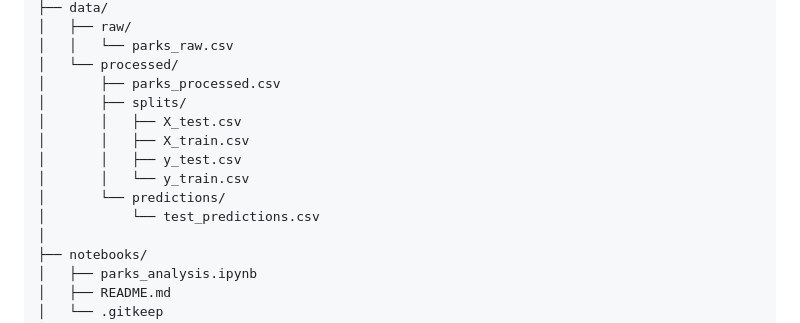
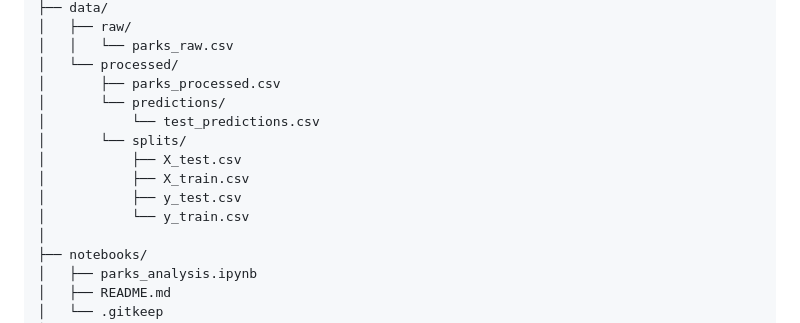
Before and after one commit to UBC-DSCI-310-2025W2/dsci-310-group-08, a Markdown page: README.md, the part around the change. GitHub-like rendering.

Commit message:
actually getting the alphabetical order right this time

```diff
--- a/README.md
+++ b/README.md
@@ -46,13 +46,13 @@ After running scripts 01-06:
 │   │   └── parks_raw.csv
 │   └── processed/
 │       ├── parks_processed.csv
-│       ├── splits/
-│       │   ├── X_test.csv
-│       │   ├── X_train.csv
-│       │   ├── y_test.csv
-│       │   └── y_train.csv
 │       └── predictions/
 │           └── test_predictions.csv
+│       └── splits/
+│           ├── X_test.csv
+│           ├── X_train.csv
+│           ├── y_test.csv
+│           └── y_train.csv
 │
 ├── notebooks/
 │   ├── parks_analysis.ipynb
```
